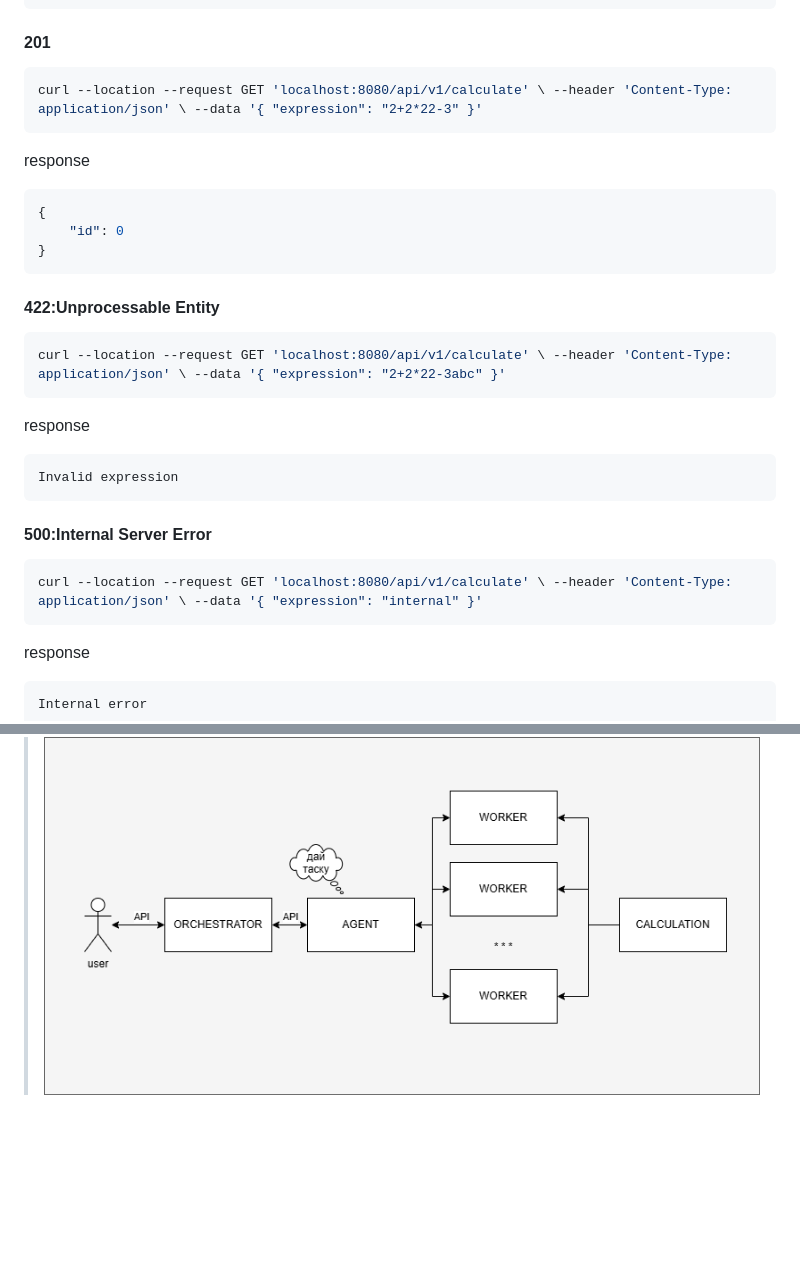
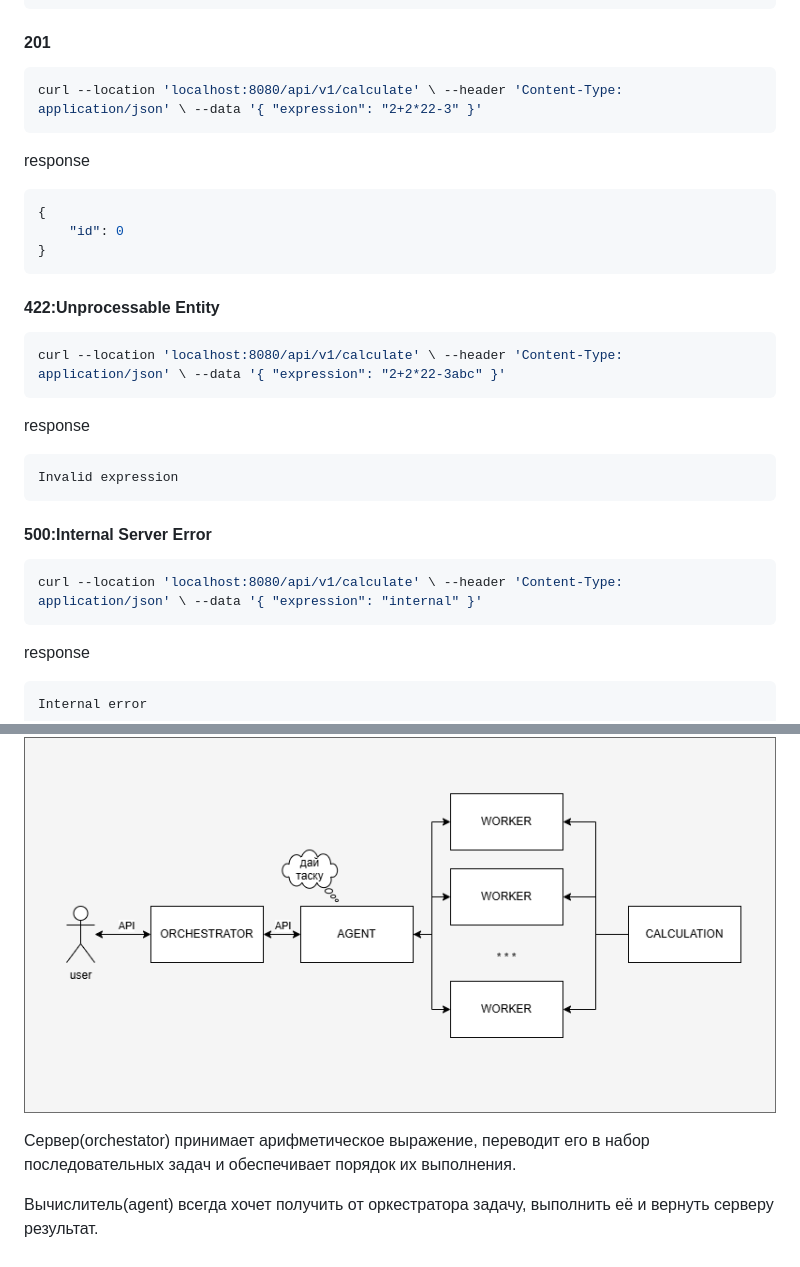
Before and after one commit to sklerakuku/calc3.0, a Markdown page: README.md, 2 parts joined by grey strips. GitHub-like rendering; blank space fills up the shorter version.

````diff
--- a/README.md
+++ b/README.md
@@ -74,7 +74,7 @@ curl --location 'localhost:8080/api/v1/calculate' \ --header 'Content-Type: appl
 ```
 #### 201
 ```bash
-curl --location --request GET 'localhost:8080/api/v1/calculate' \ --header 'Content-Type: application/json' \ --data '{ "expression": "2+2*22-3" }'
+curl --location 'localhost:8080/api/v1/calculate' \ --header 'Content-Type: application/json' \ --data '{ "expression": "2+2*22-3" }'
 ```
 response
 ```json
@@ -84,7 +84,7 @@ response
 ```
 #### 422:Unprocessable Entity
 ```bash
-curl --location --request GET 'localhost:8080/api/v1/calculate' \ --header 'Content-Type: application/json' \ --data '{ "expression": "2+2*22-3abc" }'
+curl --location 'localhost:8080/api/v1/calculate' \ --header 'Content-Type: application/json' \ --data '{ "expression": "2+2*22-3abc" }'
 ```
 response
 ```json
@@ -93,7 +93,7 @@ Invalid expression
 
 #### 500:Internal Server Error
 ```bash
-curl --location --request GET 'localhost:8080/api/v1/calculate' \ --header 'Content-Type: application/json' \ --data '{ "expression": "internal" }'
+curl --location 'localhost:8080/api/v1/calculate' \ --header 'Content-Type: application/json' \ --data '{ "expression": "internal" }'
 ```
 response
 ```json
@@ -163 +164,5 @@ curl --location 'localhost:8080/api/v1/expressions/0'
 ![Screenshot of a comment on a GitHub issue showing an image, added in the Markdown, of an Octocat smiling and raising a tentacle.](https://github.com/sklerakuku/calc3.0/blob/bfc3483c6f73fceaa8c07843b1c9560b2f48e740/123%20(1).png)
+
+Сервер(orchestator) принимает арифметическое выражение, переводит его в набор последовательных задач и обеспечивает порядок их выполнения.
+
+Вычислитель(agent) всегда хочет получить от оркестратора задачу, выполнить её и вернуть серверу результат.
````
Also changed, not shown: other parts of README.md (+1 -0 lines).
